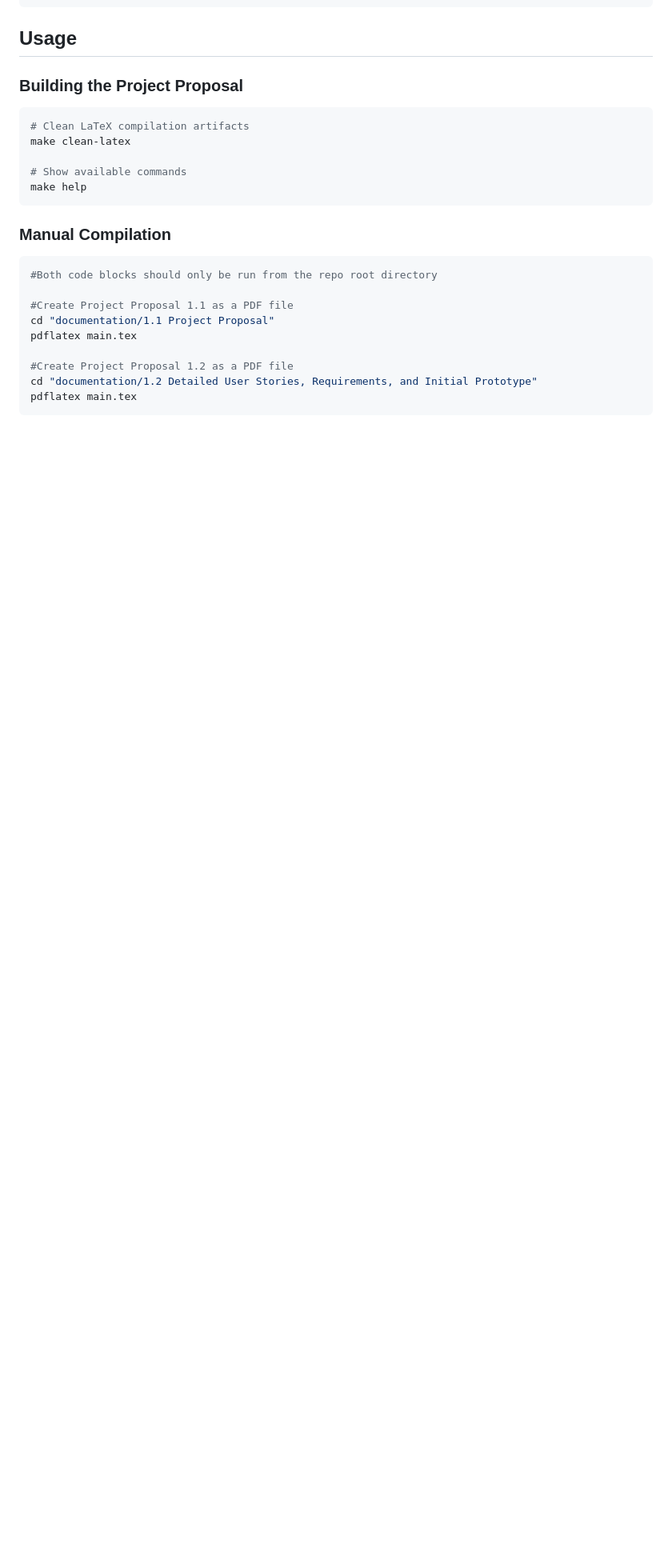
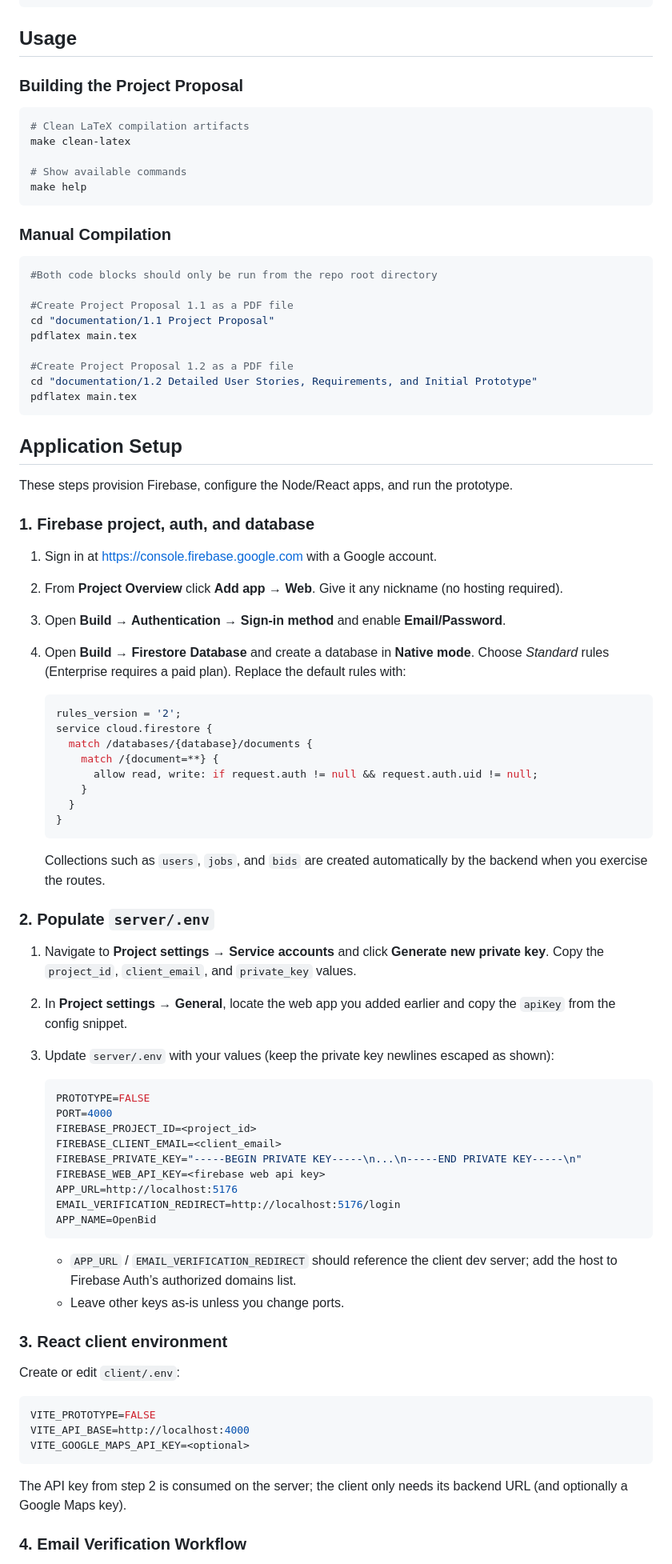
Before and after one commit to tjung-git/OpenBid-Map-first-Bidding-Markplace, a Markdown page: README.md, the part around one of its changes. Shown at 80% size. Drawn GitHub-style; blank space fills up the shorter version.

Commit message:
update readme.md for firebase
Added end-to-end Firebase setup, env variables, email verification workflow, and install/run instructions.

````diff
--- a/README.md
+++ b/README.md
@@ -111,3 +111,63 @@ pdflatex main.tex
 cd "documentation/1.2 Detailed User Stories, Requirements, and Initial Prototype"
 pdflatex main.tex
 ```
+
+## Application Setup
+
+These steps provision Firebase, configure the Node/React apps, and run the prototype.
+
+### 1. Firebase project, auth, and database
+
+1. Sign in at [https://console.firebase.google.com](https://console.firebase.google.com) with a Google account.
+2. From **Project Overview** click **Add app** → **Web**. Give it any nickname (no hosting required).
+3. Open **Build → Authentication → Sign-in method** and enable **Email/Password**.
+4. Open **Build → Firestore Database** and create a database in **Native mode**. Choose *Standard* rules (Enterprise requires a paid plan). Replace the default rules with:
+
+   ```javascript
+   rules_version = '2';
+   service cloud.firestore {
+     match /databases/{database}/documents {
+       match /{document=**} {
+         allow read, write: if request.auth != null && request.auth.uid != null;
+       }
+     }
+   }
+   ```
+
+   Collections such as `users`, `jobs`, and `bids` are created automatically by the backend when you exercise the routes.
+
+### 2. Populate `server/.env`
+
+1. Navigate to **Project settings → Service accounts** and click **Generate new private key**. Copy the `project_id`, `client_email`, and `private_key` values.
+2. In **Project settings → General**, locate the web app you added earlier and copy the `apiKey` from the config snippet.
+3. Update `server/.env` with your values (keep the private key newlines escaped as shown):
+
+   ```ini
+   PROTOTYPE=FALSE
+   PORT=4000
+   FIREBASE_PROJECT_ID=<project_id>
+   FIREBASE_CLIENT_EMAIL=<client_email>
+   FIREBASE_PRIVATE_KEY="-----BEGIN PRIVATE KEY-----\n...\n-----END PRIVATE KEY-----\n"
+   FIREBASE_WEB_API_KEY=<firebase web api key>
+   APP_URL=http://localhost:5176
+   EMAIL_VERIFICATION_REDIRECT=http://localhost:5176/login
+   APP_NAME=OpenBid
+   ```
+
+   - `APP_URL` / `EMAIL_VERIFICATION_REDIRECT` should reference the client dev server; add the host to Firebase Auth’s authorized domains list.
+   - Leave other keys as-is unless you change ports.
+
+### 3. React client environment
+
+Create or edit `client/.env`:
+
+```ini
+VITE_PROTOTYPE=FALSE
+VITE_API_BASE=http://localhost:4000
+VITE_GOOGLE_MAPS_API_KEY=<optional>
+```
+
+The API key from step 2 is consumed on the server; the client only needs its backend URL (and optionally a Google Maps key).
+
+### 4. Email Verification Workflow
+
````
Also changed, not shown: other parts of README.md (+23 -0 lines).
